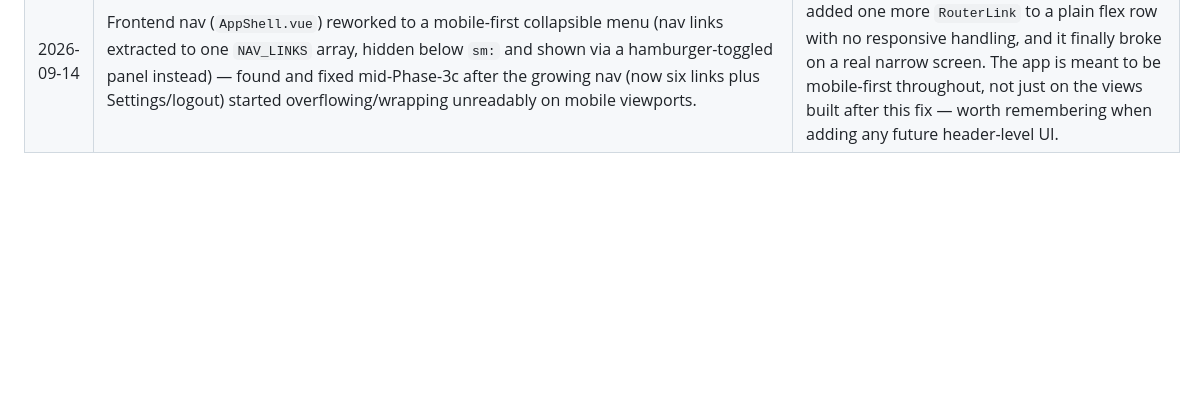
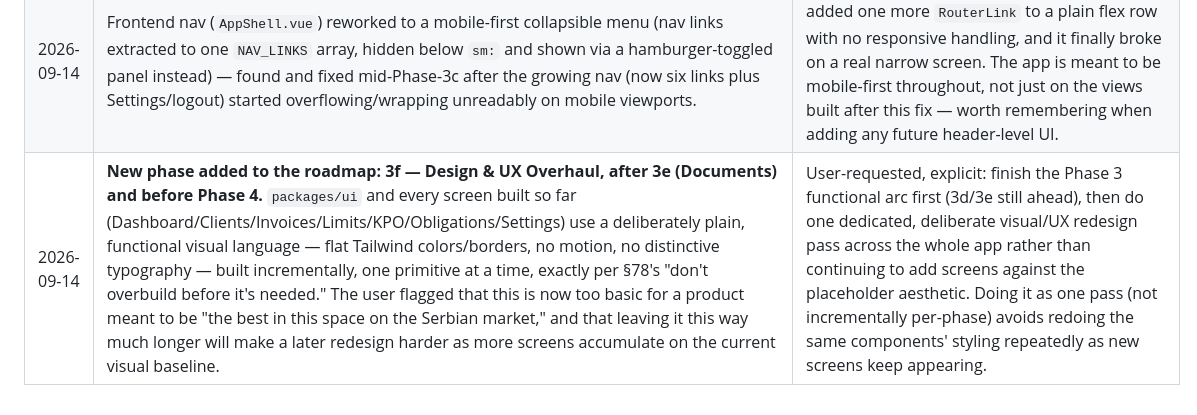
Before and after one commit to alcibiades13/pausalac, a Markdown page: docs/decisions-log.md, the part around the change. GitHub-like rendering; blank space fills up the shorter version.

```diff
--- a/docs/decisions-log.md
+++ b/docs/decisions-log.md
@@ -76,3 +76,4 @@ Add new entries at the bottom, in the same table row format, as Phase 1b+ raises
 | 2026-09-14 | **No "copy payment details" (uplatni račun / poziv na broj)** — blueprint §6.7 names this, but real Serbian tax-payment account numbers and poziv-na-broj formats are exactly the kind of regulatory fact that must not be invented (§81/82). | Flagged and scoped out rather than faked with placeholder numbers a user could actually try to pay into. |
 | 2026-09-14 | An `OVERDUE` `TaxObligation` flips `business_health` to `critical` and adds a `tax_obligation_overdue` attention entry — same tier as overdue invoices and critical limits, arguably more severe (a compliance risk, not just a cash-flow one). `next_obligation` on the dashboard always shows the single nearest `PENDING`/`OVERDUE` obligation regardless of tier, satisfying §8's plain "Najbliža obaveza" example without building a graduated reminder system (that's Notifications, 3d). | Keeps the "how's my business doing" promise honest without pulling 3d's scope forward. |
 | 2026-09-14 | Frontend nav (`AppShell.vue`) reworked to a mobile-first collapsible menu (nav links extracted to one `NAV_LINKS` array, hidden below `sm:` and shown via a hamburger-toggled panel instead) — found and fixed mid-Phase-3c after the growing nav (now six links plus Settings/logout) started overflowing/wrapping unreadably on mobile viewports. | User-flagged regression: prior phases each added one more `RouterLink` to a plain flex row with no responsive handling, and it finally broke on a real narrow screen. The app is meant to be mobile-first throughout, not just on the views built after this fix — worth remembering when adding any future header-level UI. |
+| 2026-09-14 | **New phase added to the roadmap: 3f — Design & UX Overhaul, after 3e (Documents) and before Phase 4.** `packages/ui` and every screen built so far (Dashboard/Clients/Invoices/Limits/KPO/Obligations/Settings) use a deliberately plain, functional visual language — flat Tailwind colors/borders, no motion, no distinctive typography — built incrementally, one primitive at a time, exactly per §78's "don't overbuild before it's needed." The user flagged that this is now too basic for a product meant to be "the best in this space on the Serbian market," and that leaving it this way much longer will make a later redesign harder as more screens accumulate on the current visual baseline. | User-requested, explicit: finish the Phase 3 functional arc first (3d/3e still ahead), then do one dedicated, deliberate visual/UX redesign pass across the whole app rather than continuing to add screens against the placeholder aesthetic. Doing it as one pass (not incrementally per-phase) avoids redoing the same components' styling repeatedly as new screens keep appearing. |
```
Also changed, not shown: docs/implementation-plan.md (+1 -0 lines).
